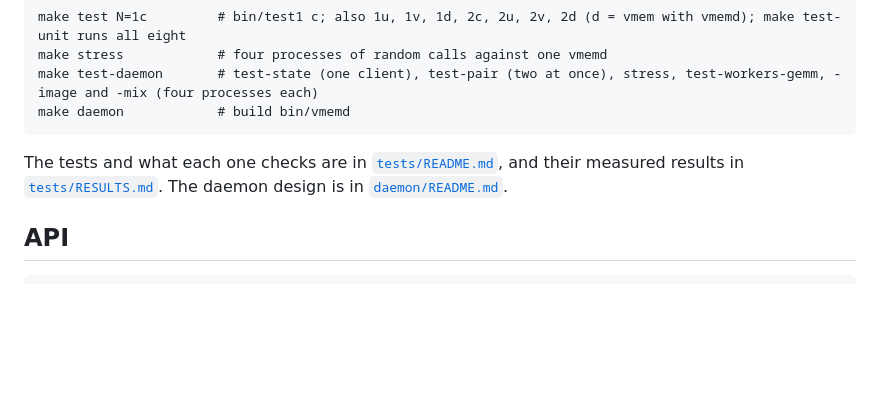
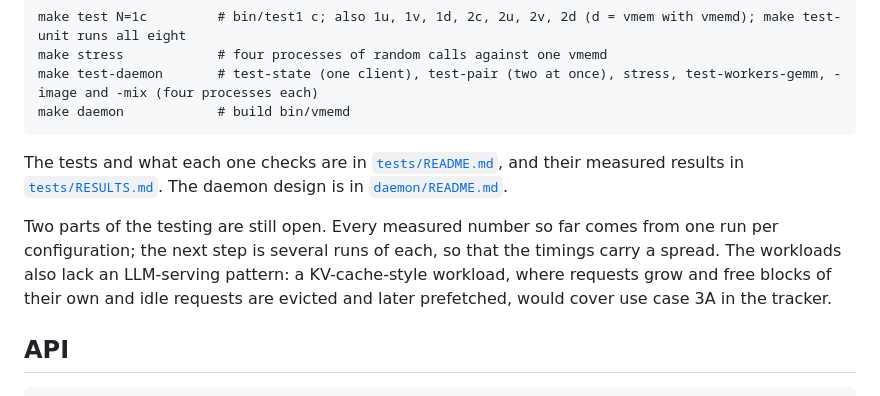
Before and after one commit to sushantpadha/cuda-experiments, a Markdown page: libvmem/README.md, the part around the change. GitHub-like rendering; blank space fills up the shorter version.

Commit message:
docs: libvmem README lists open test work (repeat runs, KV-cache workload)
Co-Authored-By: Claude Opus 5.5 <noreply@anthropic.com>

````diff
--- a/libvmem/README.md
+++ b/libvmem/README.md
@@ -28,6 +28,8 @@ make daemon            # build bin/vmemd
 ```
 
 The tests and what each one checks are in [`tests/README.md`](tests/README.md), and their measured results in [`tests/RESULTS.md`](tests/RESULTS.md). The daemon design is in [`daemon/README.md`](daemon/README.md).
+
+Two parts of the testing are still open. Every measured number so far comes from one run per configuration; the next step is several runs of each, so that the timings carry a spread. The workloads also lack an LLM-serving pattern: a KV-cache-style workload, where requests grow and free blocks of their own and idle requests are evicted and later prefetched, would cover use case 3A in the tracker.
 
 ## API
 
````
